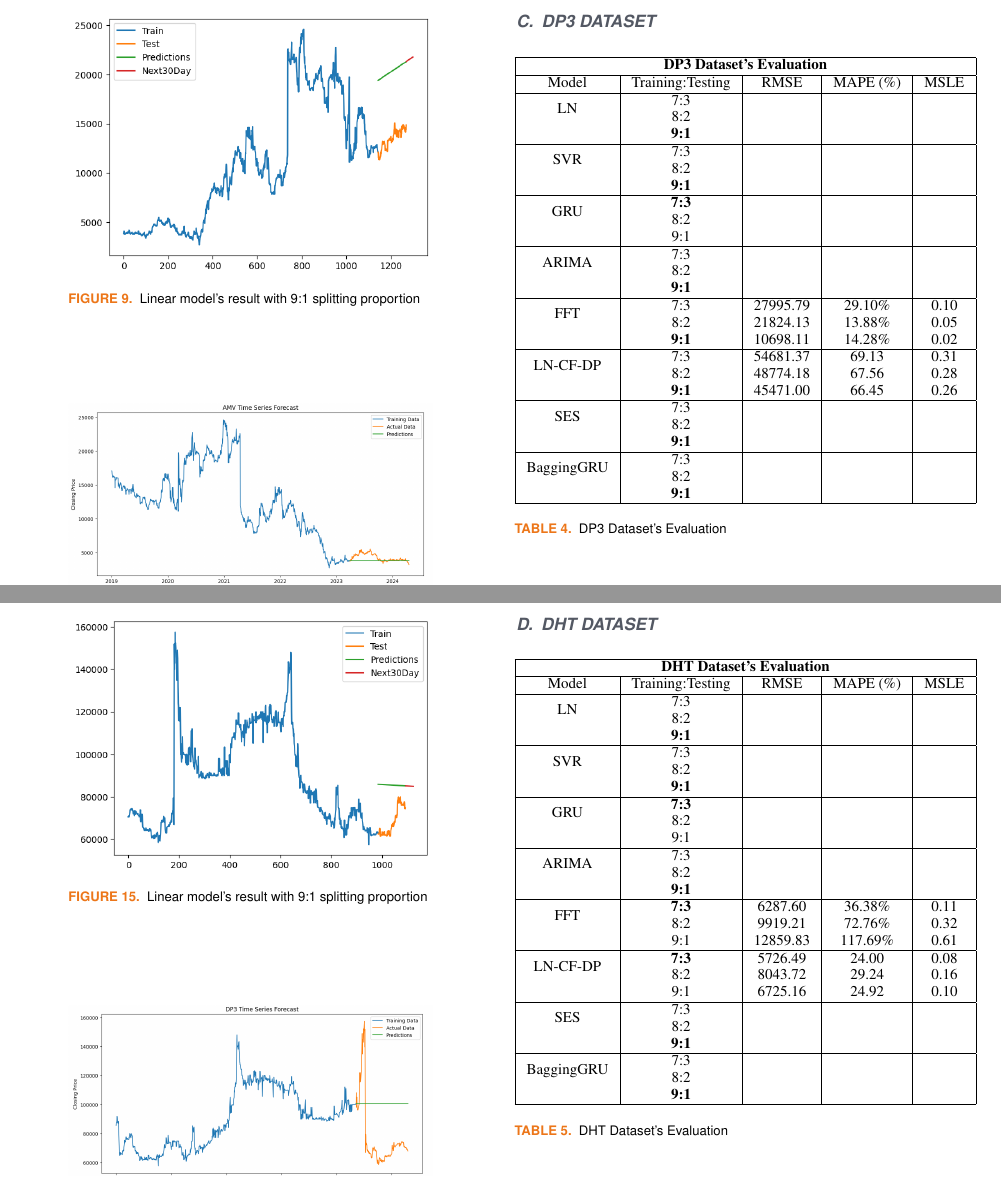
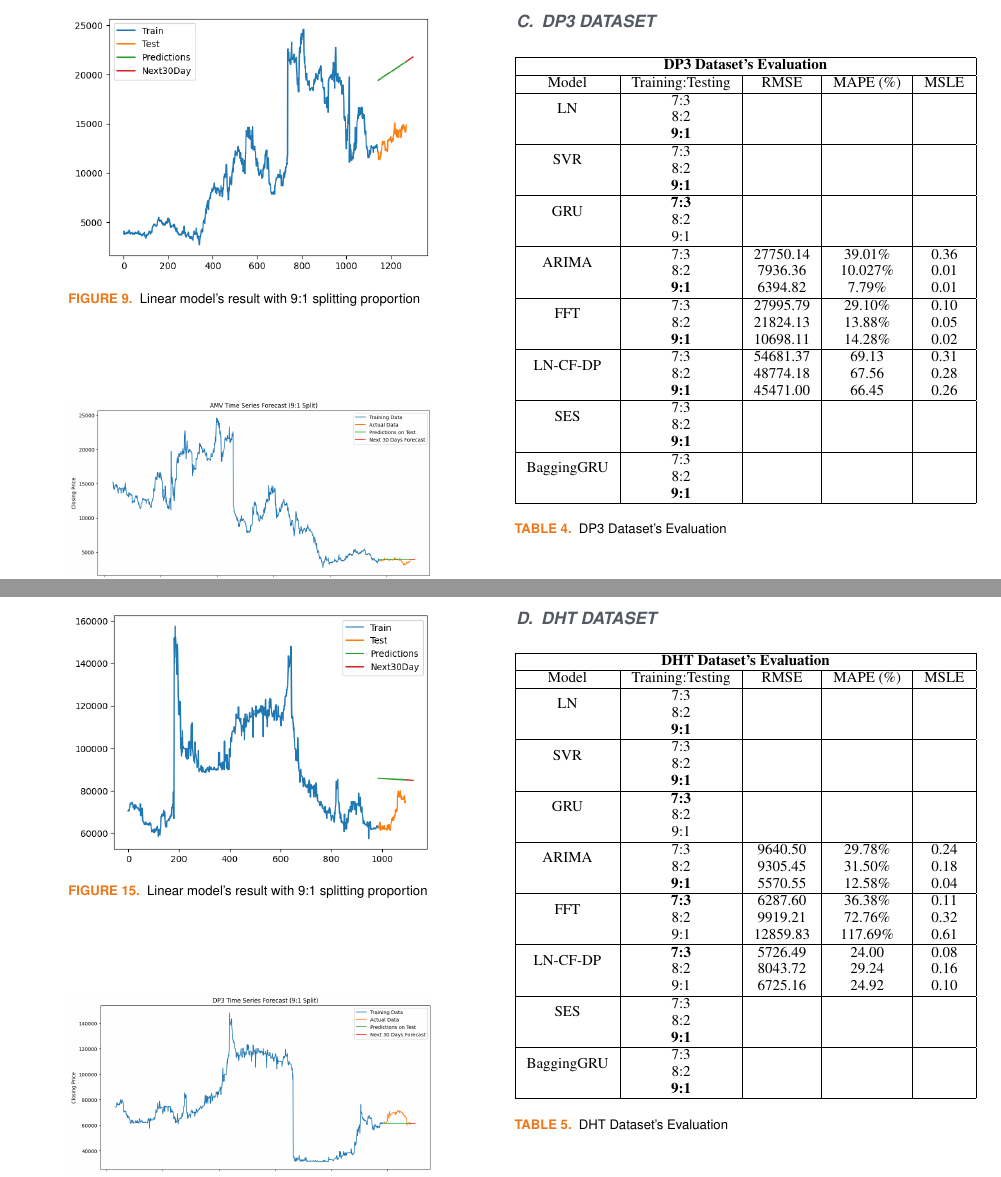
Before and after one commit to minzi03/Data-Analysis-in-Business, a LaTeX paper (File báo cáo Latex/Report.tex): two parts of pages 7 and 8 of 9, joined at a grey line, cut so that both start at the same text. Compiled offline with pdfLaTeX; a missing font is replaced by an installed copy or a similar font; a LaTeX package or settings file that is missing is left out.

Commit message:
Add next 30days prediction for ARIMA + LN_CF&DP

```diff
--- a/File báo cáo Latex/Report.tex
+++ b/File báo cáo Latex/Report.tex
@@ -532,7 +532,7 @@
          \hline
          \multirow{2}{*}{GRU} & \textbf{7:3}	& & & \\ & 8:2 & & & \\ & 9:1 & & & \\
          \hline
-         \multirow{2}{*}{ARIMA} & 7:3 &  &  & \\ & 8:2 &  & & \\ & \textbf{9:1} & & & \\
+         \multirow{2}{*}{ARIMA} & 7:3 & 27750.14  & 39.01\%  &  0.36 \\ & 8:2 & 7936.36  & 10.027\% & 0.01 \\ & \textbf{9:1} & 6394.82 & 7.79\% & 0.01 \\
          \hline
          \multirow{2}{*}{FFT}& 7:3& 27995.79& 29.10\%& 0.10\\ & 8:2 & 21824.13& 13.88\%& 0.05\\ & \textbf{9:1}& 10698.11& 14.28\%& 0.02
 \\
@@ -624,7 +624,7 @@
          \hline
          \multirow{2}{*}{GRU} & \textbf{7:3}	& & & \\ & 8:2 & & & \\ & 9:1 & & & \\
          \hline
-         \multirow{2}{*}{ARIMA} & 7:3 &  &  & \\ & 8:2 &  & & \\ & \textbf{9:1} & & & \\
+         \multirow{2}{*}{ARIMA} & 7:3 & 9640.50 & 29.78\% &0.24 \\ & 8:2 & 9305.45 &31.50\% & 0.18\\ & \textbf{9:1} &5570.55 &12.58\% & 0.04\\
          \hline
          \multirow{2}{*}{FFT}& \textbf{7:3}	& 6287.60& 36.38\%& 0.11\\ & 8:2 & 9919.21& 72.76\%& 0.32\\ & 9:1 & 12859.83& 117.69\%&  0.61\\
          \hline
```
Also changed, not shown: File báo cáo Latex/Report.pdf, File báo cáo Latex/bibliography/Figure/AMV_ARIMA.png, File báo cáo Latex/bibliography/Figure/AMV_LN_CF&DP.png, File báo cáo Latex/bibliography/Figure/DHT_ARIMA.png, File báo cáo Latex/bibliography/Figure/DHT_LN_CF&DP.png, File báo cáo Latex/bibliography/Figure/DP3_ARIMA.png, File báo cáo Latex/bibliography/Figure/DP3_LN_CF&DP.png, File báo cáo Latex/Report.tex (2 more changed lines), 7 other files.
